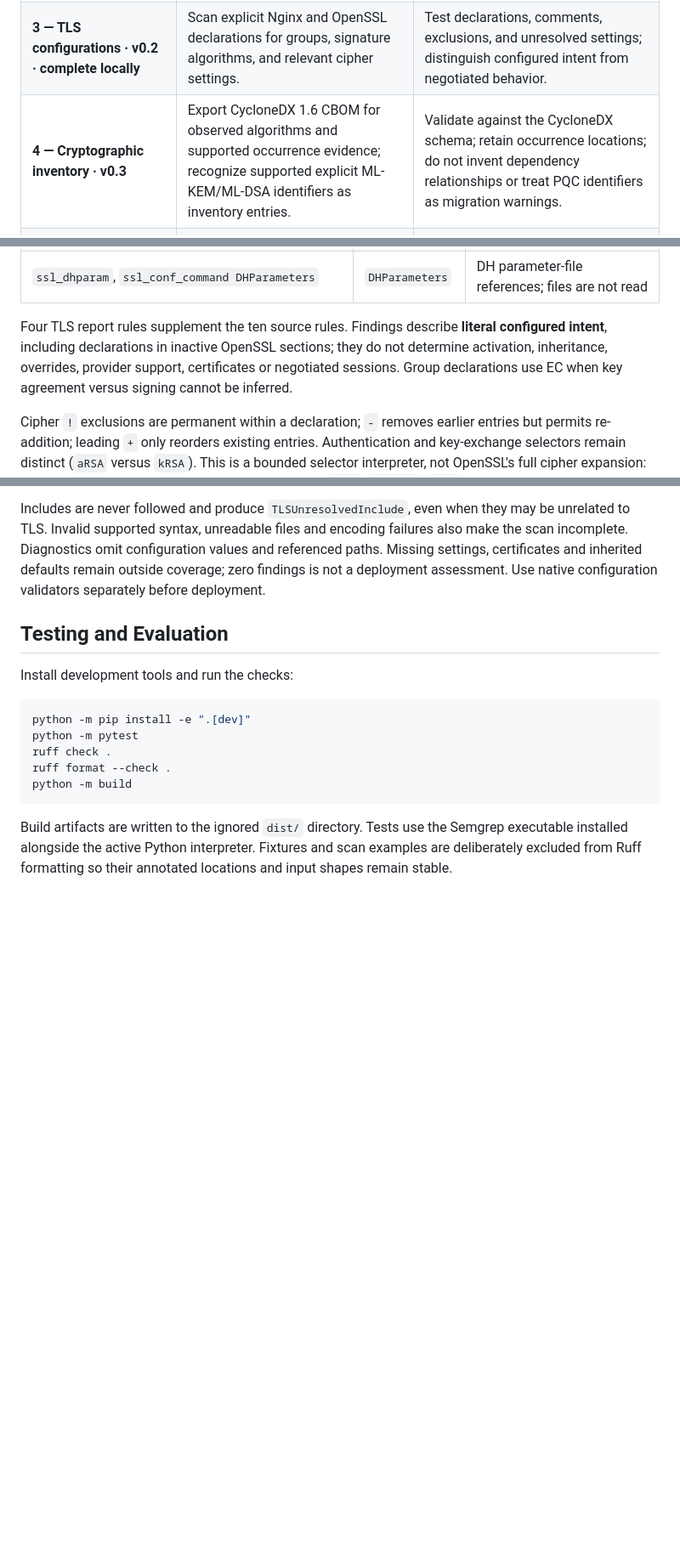
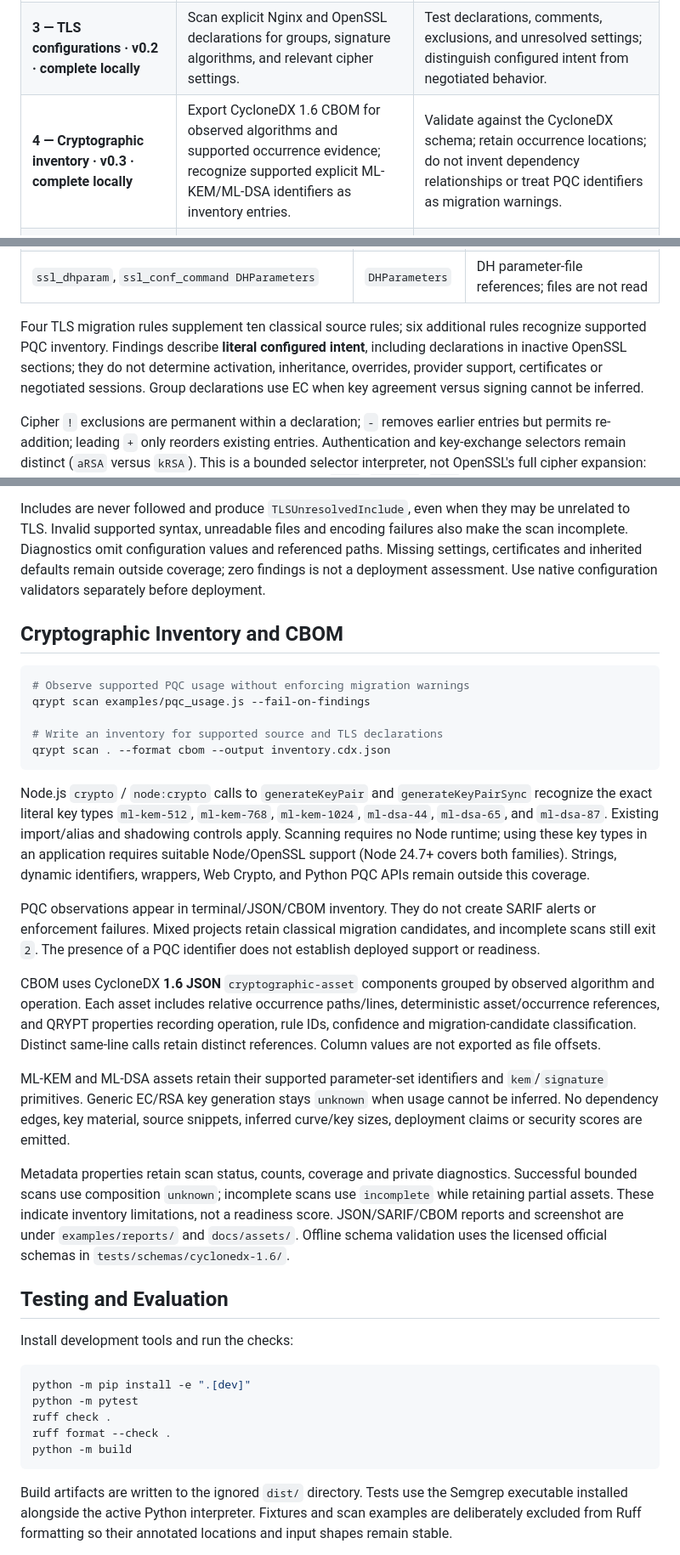
Before and after one commit to AsyraafMS/Qrypt, a Markdown page: README.md, 3 parts joined by grey strips. Shown at 85% size. Rendered like a GitHub page; blank space fills up the shorter version.

````diff
--- a/README.md
+++ b/README.md
@@ -122,7 +131,7 @@ Each phase must meet its completion criteria before the next begins. Release lab
 | **1 — Source scanner · complete** | Package the CLI; add Python and Node.js rules, terminal output, and JSON reports. | Installed CLI scans example projects; every rule has positive and negative fixtures; unrelated strings and comments do not trigger findings. |
 | **2 — SARIF and CI · v0.1 · local implementation complete** | Add SARIF, GitHub Actions, documented rule coverage, example reports, and a reproducible Docker image. | Validate SARIF; demonstrate alerts in a public repository; verify package installation, container execution, and exit codes. **First public release.** |
 | **3 — TLS configurations · v0.2 · complete locally** | Scan explicit Nginx and OpenSSL declarations for groups, signature algorithms, and relevant cipher settings. | Test declarations, comments, exclusions, and unresolved settings; distinguish configured intent from negotiated behavior. |
-| **4 — Cryptographic inventory · v0.3** | Export CycloneDX 1.6 CBOM for observed algorithms and supported occurrence evidence; recognize supported explicit ML-KEM/ML-DSA identifiers as inventory entries. | Validate against the CycloneDX schema; retain occurrence locations; do not invent dependency relationships or treat PQC identifiers as migration warnings. |
+| **4 — Cryptographic inventory · v0.3 · complete locally** | Export CycloneDX 1.6 CBOM for observed algorithms and supported occurrence evidence; recognize supported explicit ML-KEM/ML-DSA identifiers as inventory entries. | Validate against the CycloneDX schema; retain occurrence locations; do not invent dependency relationships or treat PQC identifiers as migration warnings. |
 | **5 — Dashboard and portfolio · v0.4** | Generate a self-contained HTML report with algorithm, rule, and file filters; add a demo GIF and measured scan results. | Report opens without a server or external assets, safely escapes content, and matches JSON findings; publish the demo, threat model, and evaluation methodology. |
 
 ## Detection Coverage
@@ -156,11 +165,31 @@ qrypt scan examples/openssl.cnf --format sarif --output tls.sarif
 | `ssl_conf_command Ciphersuites` | `Ciphersuites` | Recognizes standard TLS 1.3 symmetric suites without inferring key exchange or authentication |
 | `ssl_dhparam`, `ssl_conf_command DHParameters` | `DHParameters` | DH parameter-file references; files are not read |
 
-Four TLS report rules supplement the ten source rules. Findings describe **literal configured intent**, including declarations in inactive OpenSSL sections; they do not determine activation, inheritance, overrides, provider support, certificates or negotiated sessions. Group declarations use EC when key agreement versus signing cannot be inferred.
+Four TLS migration rules supplement ten classical source rules; six additional rules recognize supported PQC inventory. Findings describe **literal configured intent**, including declarations in inactive OpenSSL sections; they do not determine activation, inheritance, overrides, provider support, certificates or negotiated sessions. Group declarations use EC when key agreement versus signing cannot be inferred.
 
 Cipher `!` exclusions are permanent within a declaration; `-` removes earlier entries but permits re-addition; leading `+` only reorders existing entries. Authentication and key-exchange selectors remain distinct (`aRSA` versus `kRSA`). This is a bounded selector interpreter, not OpenSSL's full cipher expansion: unknown selectors, intersections, defaults such as `HIGH`/`DEFAULT`/`auto`, variables and unsupported algorithm names yield `TLSUnresolvedSetting` and exit `2`. Independently recognizable literal entries are retained even when other values are dynamic. Supported named cipher suites are bounded to ECDHE-RSA/ECDHE-ECDSA/DHE-RSA with listed AES CBC/GCM or ChaCha20-Poly1305 variants; the exact allowlist is in `src/qrypt/tls.py`. Unknown names remain unresolved.
 
 Includes are never followed and produce `TLSUnresolvedInclude`, even when they may be unrelated to TLS. Invalid supported syntax, unreadable files and encoding failures also make the scan incomplete. Diagnostics omit configuration values and referenced paths. Missing settings, certificates and inherited defaults remain outside coverage; zero findings is not a deployment assessment. Use native configuration validators separately before deployment.
+
+## Cryptographic Inventory and CBOM
+
+```bash
+# Observe supported PQC usage without enforcing migration warnings
+qrypt scan examples/pqc_usage.js --fail-on-findings
+
+# Write an inventory for supported source and TLS declarations
+qrypt scan . --format cbom --output inventory.cdx.json
+```
+
+Node.js `crypto` / `node:crypto` calls to `generateKeyPair` and `generateKeyPairSync` recognize the exact literal key types `ml-kem-512`, `ml-kem-768`, `ml-kem-1024`, `ml-dsa-44`, `ml-dsa-65`, and `ml-dsa-87`. Existing import/alias and shadowing controls apply. Scanning requires no Node runtime; using these key types in an application requires suitable Node/OpenSSL support (Node 24.7+ covers both families). Strings, dynamic identifiers, wrappers, Web Crypto, and Python PQC APIs remain outside this coverage.
+
+PQC observations appear in terminal/JSON/CBOM inventory. They do not create SARIF alerts or enforcement failures. Mixed projects retain classical migration candidates, and incomplete scans still exit `2`. The presence of a PQC identifier does not establish deployed support or readiness.
+
+CBOM uses CycloneDX **1.6 JSON** `cryptographic-asset` components grouped by observed algorithm and operation. Each asset includes relative occurrence paths/lines, deterministic asset/occurrence references, and QRYPT properties recording operation, rule IDs, confidence and migration-candidate classification. Distinct same-line calls retain distinct references. Column values are not exported as file offsets.
+
+ML-KEM and ML-DSA assets retain their supported parameter-set identifiers and `kem`/`signature` primitives. Generic EC/RSA key generation stays `unknown` when usage cannot be inferred. No dependency edges, key material, source snippets, inferred curve/key sizes, deployment claims or security scores are emitted.
+
+Metadata properties retain scan status, counts, coverage and private diagnostics. Successful bounded scans use composition `unknown`; incomplete scans use `incomplete` while retaining partial assets. These indicate inventory limitations, not a readiness score. JSON/SARIF/CBOM reports and screenshot are under `examples/reports/` and `docs/assets/`. Offline schema validation uses the licensed official schemas in `tests/schemas/cyclonedx-1.6/`.
 
 ## Testing and Evaluation
 
````
Also changed, not shown: other parts of README.md (+22 -11 lines), docs/assets/qrypt-terminal.png (added), 5 other files.
